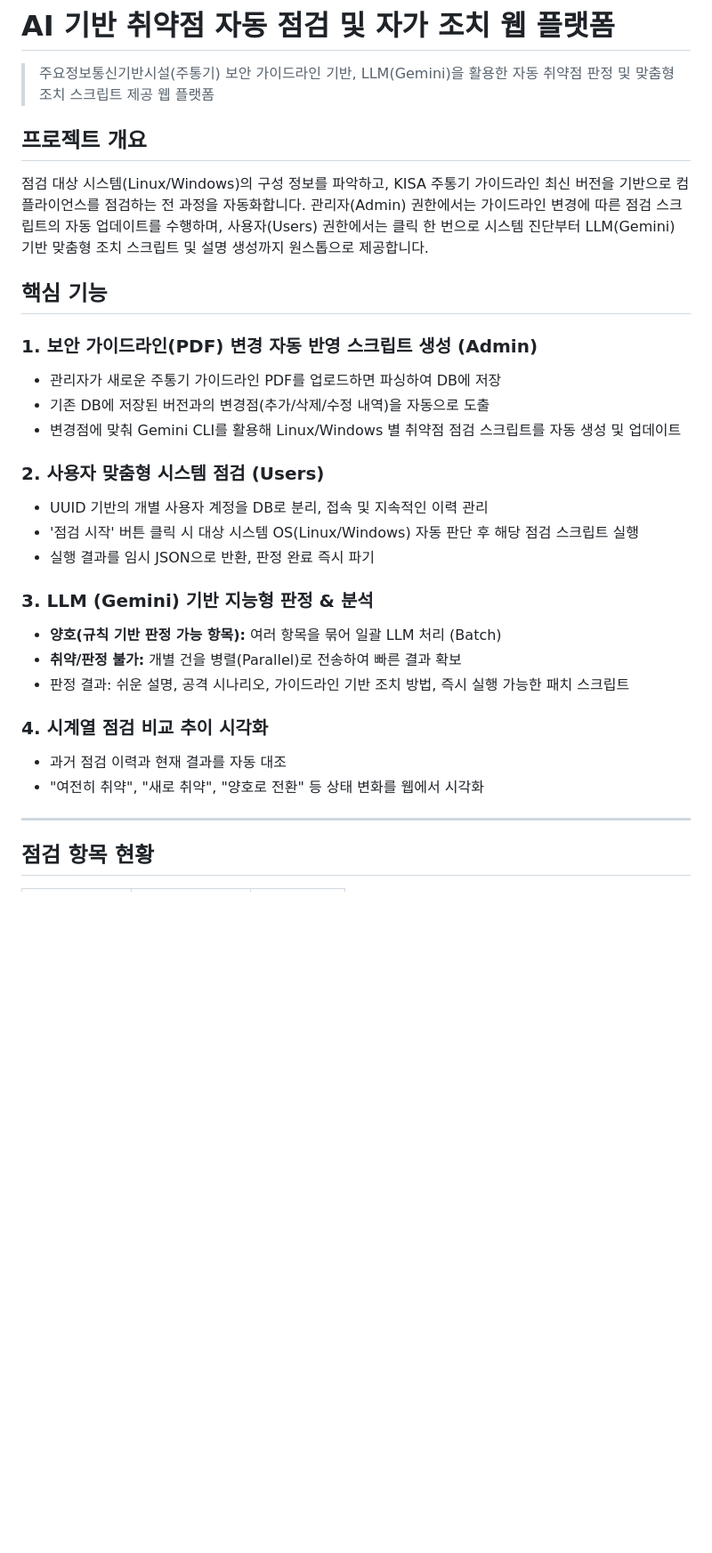
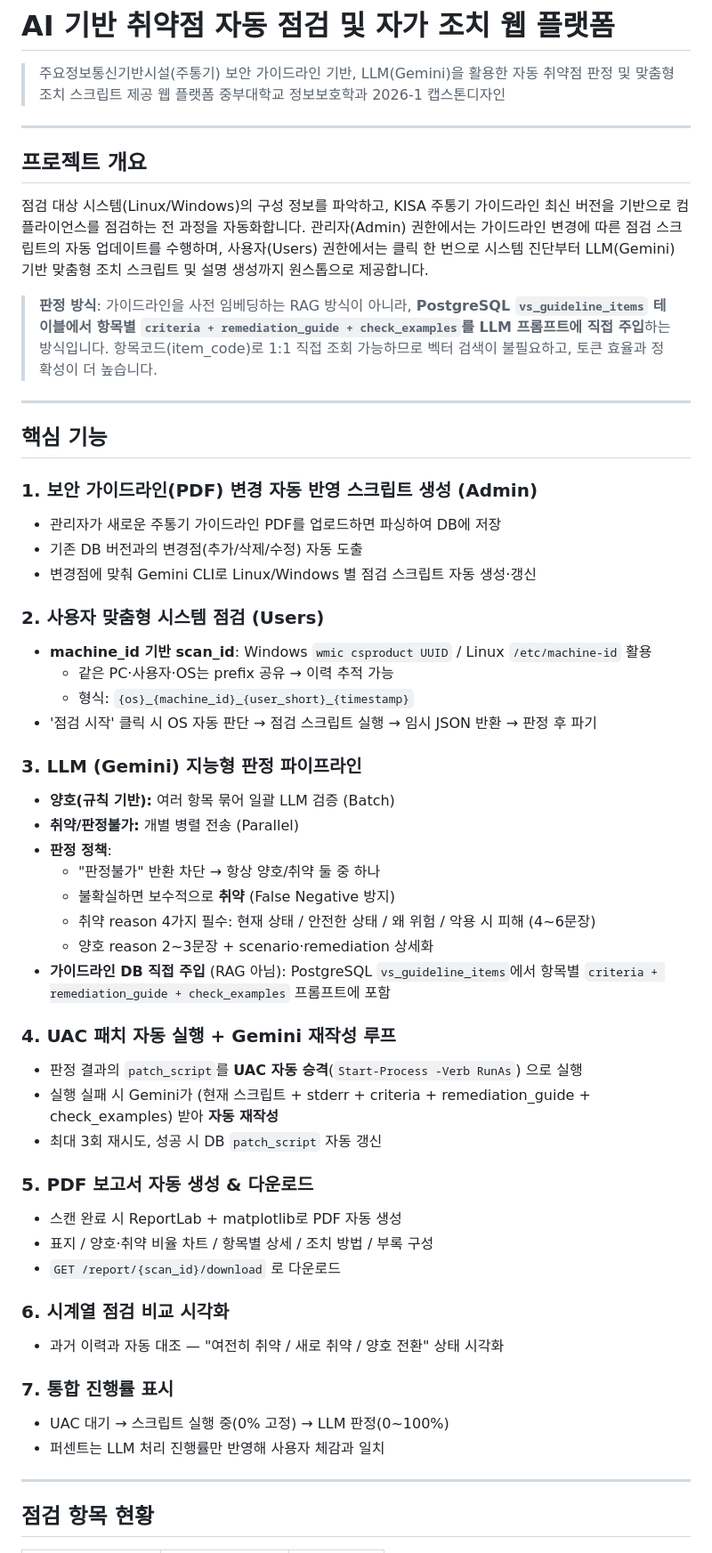
Before and after one commit to zlfnfnqnssh/-, a Markdown page: README.md, the part around one of its changes. Shown at 89% size. GitHub-like rendering; blank space fills up the shorter version.

```diff
--- a/README.md
+++ b/README.md
@@ -1,6 +1,9 @@
 # AI 기반 취약점 자동 점검 및 자가 조치 웹 플랫폼
 
 > 주요정보통신기반시설(주통기) 보안 가이드라인 기반, LLM(Gemini)을 활용한 자동 취약점 판정 및 맞춤형 조치 스크립트 제공 웹 플랫폼
+> 중부대학교 정보보호학과 2026-1 캡스톤디자인
+
+---
 
 ## 프로젝트 개요
 
@@ -8,26 +11,49 @@
 관리자(Admin) 권한에서는 가이드라인 변경에 따른 점검 스크립트의 자동 업데이트를 수행하며,
 사용자(Users) 권한에서는 클릭 한 번으로 시스템 진단부터 LLM(Gemini) 기반 맞춤형 조치 스크립트 및 설명 생성까지 원스톱으로 제공합니다.
 
+> **판정 방식**: 가이드라인을 사전 임베딩하는 RAG 방식이 아니라, **PostgreSQL `vs_guideline_items` 테이블에서 항목별 `criteria + remediation_guide + check_examples`를 LLM 프롬프트에 직접 주입**하는 방식입니다. 항목코드(item_code)로 1:1 직접 조회 가능하므로 벡터 검색이 불필요하고, 토큰 효율과 정확성이 더 높습니다.
+
+---
+
 ## 핵심 기능
 
 ### 1. 보안 가이드라인(PDF) 변경 자동 반영 스크립트 생성 (Admin)
 - 관리자가 새로운 주통기 가이드라인 PDF를 업로드하면 파싱하여 DB에 저장
-- 기존 DB에 저장된 버전과의 변경점(추가/삭제/수정 내역)을 자동으로 도출
-- 변경점에 맞춰 Gemini CLI를 활용해 Linux/Windows 별 취약점 점검 스크립트를 자동 생성 및 업데이트
+- 기존 DB 버전과의 변경점(추가/삭제/수정) 자동 도출
+- 변경점에 맞춰 Gemini CLI로 Linux/Windows 별 점검 스크립트 자동 생성·갱신
 
 ### 2. 사용자 맞춤형 시스템 점검 (Users)
-- UUID 기반의 개별 사용자 계정을 DB로 분리, 접속 및 지속적인 이력 관리
-- '점검 시작' 버튼 클릭 시 대상 시스템 OS(Linux/Windows) 자동 판단 후 해당 점검 스크립트 실행
-- 실행 결과를 임시 JSON으로 반환, 판정 완료 즉시 파기
+- **machine_id 기반 scan_id**: Windows `wmic csproduct UUID` / Linux `/etc/machine-id` 활용
+  - 같은 PC·사용자·OS는 prefix 공유 → 이력 추적 가능
+  - 형식: `{os}_{machine_id}_{user_short}_{timestamp}`
+- '점검 시작' 클릭 시 OS 자동 판단 → 점검 스크립트 실행 → 임시 JSON 반환 → 판정 후 파기
 
-### 3. LLM (Gemini) 기반 지능형 판정 & 분석
-- **양호(규칙 기반 판정 가능 항목):** 여러 항목을 묶어 일괄 LLM 처리 (Batch)
-- **취약/판정 불가:** 개별 건을 병렬(Parallel)로 전송하여 빠른 결과 확보
-- 판정 결과: 쉬운 설명, 공격 시나리오, 가이드라인 기반 조치 방법, 즉시 실행 가능한 패치 스크립트
+### 3. LLM (Gemini) 지능형 판정 파이프라인
+- **양호(규칙 기반):** 여러 항목 묶어 일괄 LLM 검증 (Batch)
+- **취약/판정불가:** 개별 병렬 전송 (Parallel)
+- **판정 정책**:
+  - "판정불가" 반환 차단 → 항상 양호/취약 둘 중 하나
+  - 불확실하면 보수적으로 **취약** (False Negative 방지)
+  - 취약 reason 4가지 필수: 현재 상태 / 안전한 상태 / 왜 위험 / 악용 시 피해 (4~6문장)
+  - 양호 reason 2~3문장 + scenario·remediation 상세화
+- **가이드라인 DB 직접 주입** (RAG 아님): PostgreSQL `vs_guideline_items`에서 항목별 `criteria + remediation_guide + check_examples` 프롬프트에 포함
 
-### 4. 시계열 점검 비교 추이 시각화
-- 과거 점검 이력과 현재 결과를 자동 대조
-- "여전히 취약", "새로 취약", "양호로 전환" 등 상태 변화를 웹에서 시각화
+### 4. UAC 패치 자동 실행 + Gemini 재작성 루프
+- 판정 결과의 `patch_script`를 **UAC 자동 승격**(`Start-Process -Verb RunAs`) 으로 실행
+- 실행 실패 시 Gemini가 (현재 스크립트 + stderr + criteria + remediation_guide + check_examples) 받아 **자동 재작성**
+- 최대 3회 재시도, 성공 시 DB `patch_script` 자동 갱신
+
+### 5. PDF 보고서 자동 생성 & 다운로드
+- 스캔 완료 시 ReportLab + matplotlib로 PDF 자동 생성
+- 표지 / 양호·취약 비율 차트 / 항목별 상세 / 조치 방법 / 부록 구성
+- `GET /report/{scan_id}/download` 로 다운로드
+
+### 6. 시계열 점검 비교 시각화
+- 과거 이력과 자동 대조 — "여전히 취약 / 새로 취약 / 양호 전환" 상태 시각화
+
+### 7. 통합 진행률 표시
+- UAC 대기 → 스크립트 실행 중(0% 고정) → LLM 판정(0~100%)
+- 퍼센트는 LLM 처리 진행률만 반영해 사용자 체감과 일치
 
 ---
 
```
Also changed, not shown: other parts of README.md (+65 -30 lines).
